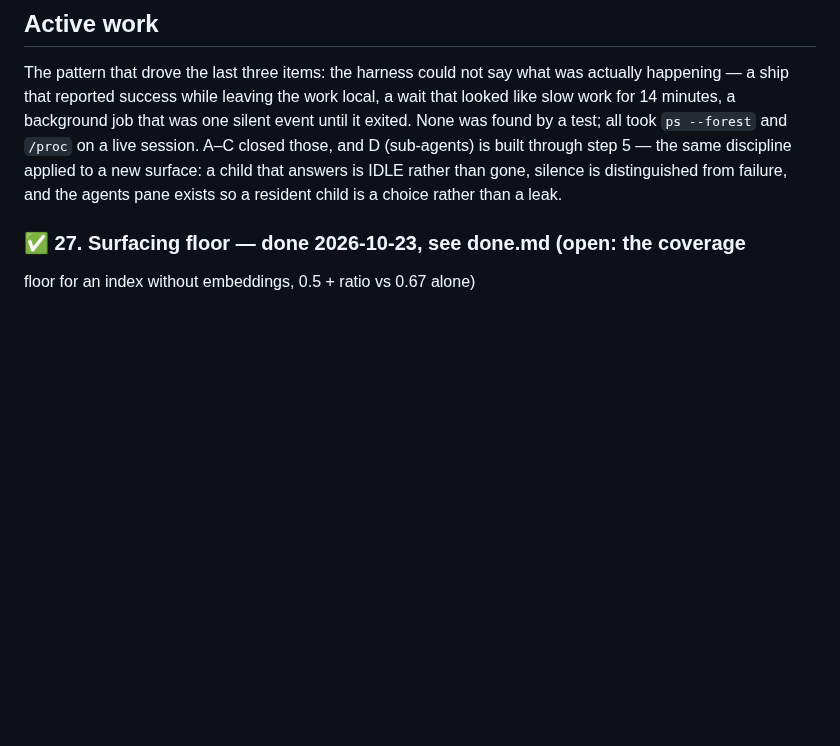
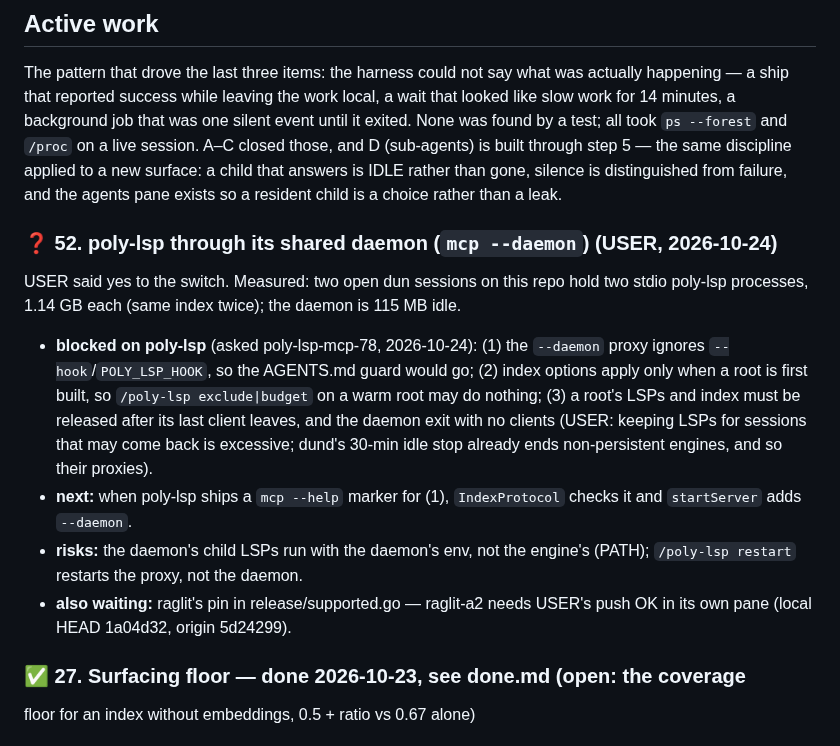
Before and after one commit to IodeSystems/dun, a Markdown page: plan/plan.md, the part around the change. Rendered like a GitHub page; blank space fills up the shorter version.

Commit message:
docs(plan): item 52 — poly-lsp through its shared daemon, blocked on three poly-lsp changes
Co-Authored-By: Claude Opus 5.5 <noreply@anthropic.com>
Claude-Session: https://claude.ai/code/session_01MutRPnVCmwTJ6s736xRBXD

```diff
--- a/plan/plan.md
+++ b/plan/plan.md
@@ -158,6 +158,26 @@ and `/proc` on a live session. A–C closed those, and D (sub-agents) is built
 through step 5 — the same discipline applied to a new surface: a child that
 answers is IDLE rather than gone, silence is distinguished from failure, and the
 agents pane exists so a resident child is a choice rather than a leak.
+
+### ❓ 52. poly-lsp through its shared daemon (`mcp --daemon`) (USER, 2026-10-24)
+
+USER said yes to the switch. Measured: two open dun sessions on this repo hold
+two stdio poly-lsp processes, 1.14 GB each (same index twice); the daemon is
+115 MB idle.
+- **blocked on poly-lsp** (asked poly-lsp-mcp-78, 2026-10-24): (1) the
+  `--daemon` proxy ignores `--hook`/`POLY_LSP_HOOK`, so the AGENTS.md guard
+  would go; (2) index options apply only when a root is first built, so
+  `/poly-lsp exclude|budget` on a warm root may do nothing; (3) a root's LSPs
+  and index must be released after its last client leaves, and the daemon
+  exit with no clients (USER: keeping LSPs for sessions that may come back is
+  excessive; dund's 30-min idle stop already ends non-persistent engines,
+  and so their proxies).
+- **next:** when poly-lsp ships a `mcp --help` marker for (1), `IndexProtocol`
+  checks it and `startServer` adds `--daemon`.
+- **risks:** the daemon's child LSPs run with the daemon's env, not the
+  engine's (PATH); `/poly-lsp restart` restarts the proxy, not the daemon.
+- **also waiting:** raglit's pin in release/supported.go — raglit-a2 needs
+  USER's push OK in its own pane (local HEAD 1a04d32, origin 5d24299).
 
 ### ✅ 27. Surfacing floor — done 2026-10-23, see done.md (open: the coverage
 floor for an index without embeddings, 0.5 + ratio vs 0.67 alone)
```
